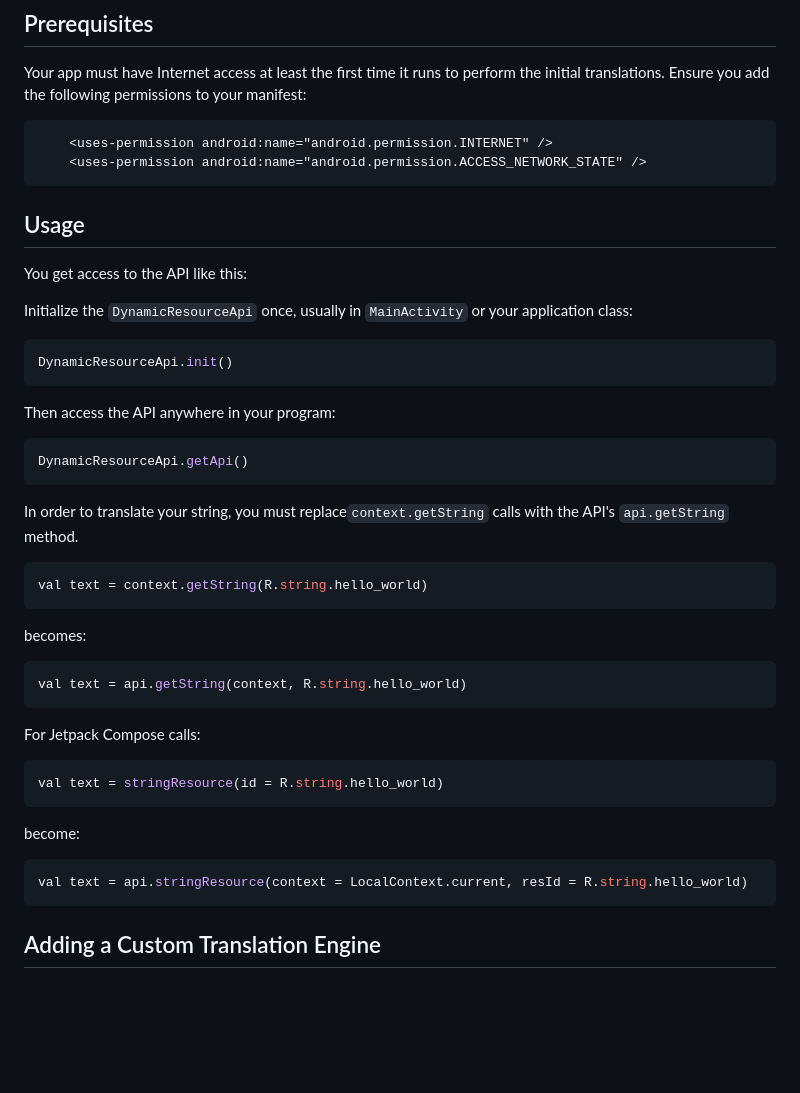
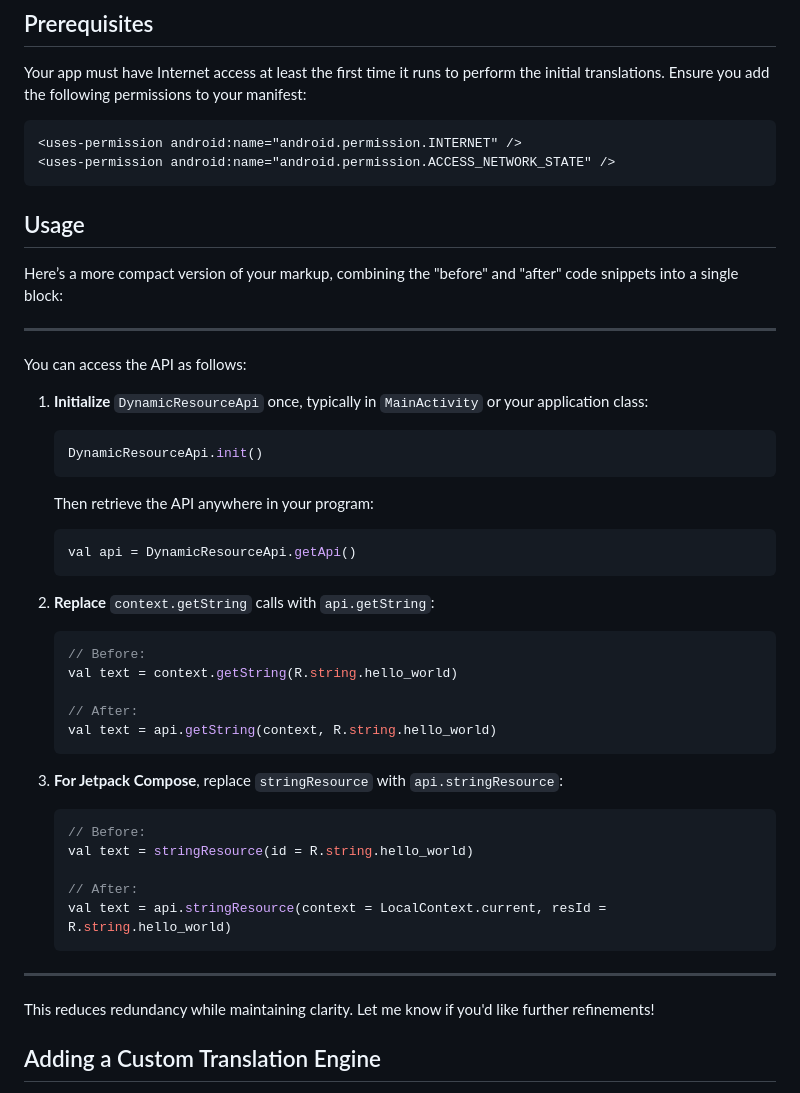
Before and after one commit to izivkov/DynamicResourceTranslator, a Markdown page: README.md, the part around the change. Rendered like a GitHub page; blank space fills up the shorter version.

````diff
--- a/README.md
+++ b/README.md
@@ -50,42 +50,48 @@ Your app must have Internet access at least the first time it runs to perform th
 Ensure you add the following permissions to your manifest:
 
 ```xml
-    <uses-permission android:name="android.permission.INTERNET" />
-    <uses-permission android:name="android.permission.ACCESS_NETWORK_STATE" />
+<uses-permission android:name="android.permission.INTERNET" />
+<uses-permission android:name="android.permission.ACCESS_NETWORK_STATE" />
 ```
 
 ## Usage
 
-You get access to the API like this:
+Here’s a more compact version of your markup, combining the "before" and "after" code snippets into a single block:
 
-Initialize the `DynamicResourceApi` once, usually in `MainActivity` or your application class:
-```kotlin
-DynamicResourceApi.init()
-```
-Then access the API anywhere in your program:
-```kotlin
-DynamicResourceApi.getApi()
-```
+---
 
-In order to translate your string, you must replace`context.getString` calls with the API's `api.getString` method.
+You can access the API as follows:
 
-```kotlin
-val text = context.getString(R.string.hello_world)
-```
-becomes:
-```kotlin
-val text = api.getString(context, R.string.hello_world)
-```
+1. **Initialize** `DynamicResourceApi` once, typically in `MainActivity` or your application class:
+   ```kotlin
+   DynamicResourceApi.init()
+   ```
+   Then retrieve the API anywhere in your program:
+   ```kotlin
+   val api = DynamicResourceApi.getApi()
+   ```
 
-For Jetpack Compose calls:
+2. **Replace** `context.getString` calls with `api.getString`:
+   ```kotlin
+   // Before:
+   val text = context.getString(R.string.hello_world)
 
-```kotlin
-val text = stringResource(id = R.string.hello_world)
-```
-become:
-```kotlin
-val text = api.stringResource(context = LocalContext.current, resId = R.string.hello_world)
-```
+   // After:
+   val text = api.getString(context, R.string.hello_world)
+   ```
+
+3. **For Jetpack Compose**, replace `stringResource` with `api.stringResource`:
+   ```kotlin
+   // Before:
+   val text = stringResource(id = R.string.hello_world)
+
+   // After:
+   val text = api.stringResource(context = LocalContext.current, resId = R.string.hello_world)
+   ```
+
+---
+
+This reduces redundancy while maintaining clarity. Let me know if you'd like further refinements!
 
 ## Adding a Custom Translation Engine
 By default, the library uses the built-in `BushTranslationEngine`, based on [this library](https://github.com/therealbush/translator). You can provide your own translation engine for customized translations.
````
